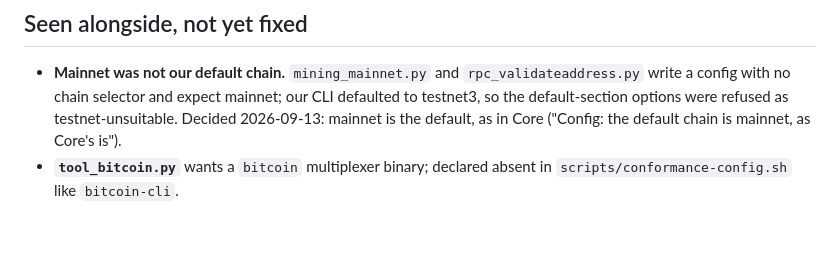
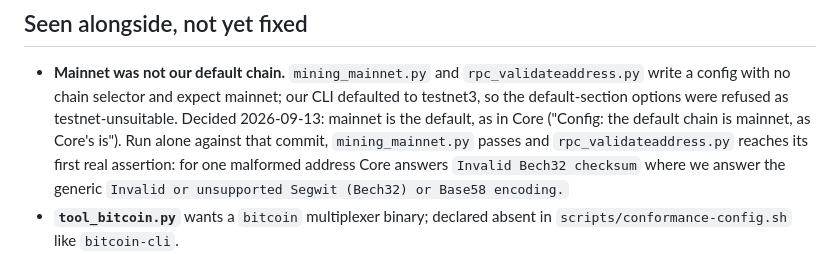
Before and after one commit to samdefmacro/bitcoin-lisp, a Markdown page: docs/functional-sweep-2026-09-13.md, the part around the change. GitHub-like rendering; blank space fills up the shorter version.

Commit message:
docs: the default-chain decision and its oracle run in the sweep report

```diff
--- a/docs/functional-sweep-2026-09-13.md
+++ b/docs/functional-sweep-2026-09-13.md
@@ -145,7 +145,11 @@ not a node without RPC" (`start-rpc-early` signals `init-error` when
   `rpc_validateaddress.py` write a config with no chain selector and expect
   mainnet; our CLI defaulted to testnet3, so the default-section options were
   refused as testnet-unsuitable. Decided 2026-09-13: mainnet is the default,
-  as in Core ("Config: the default chain is mainnet, as Core's is").
+  as in Core ("Config: the default chain is mainnet, as Core's is"). Run alone
+  against that commit, `mining_mainnet.py` passes and `rpc_validateaddress.py`
+  reaches its first real assertion: for one malformed address Core answers
+  `Invalid Bech32 checksum` where we answer the generic `Invalid or
+  unsupported Segwit (Bech32) or Base58 encoding.`
 - **`tool_bitcoin.py`** wants a `bitcoin` multiplexer binary; declared absent
   in `scripts/conformance-config.sh` like `bitcoin-cli`.
 - **Three init-error texts** the framework waits 60 s for and never sees:
```
